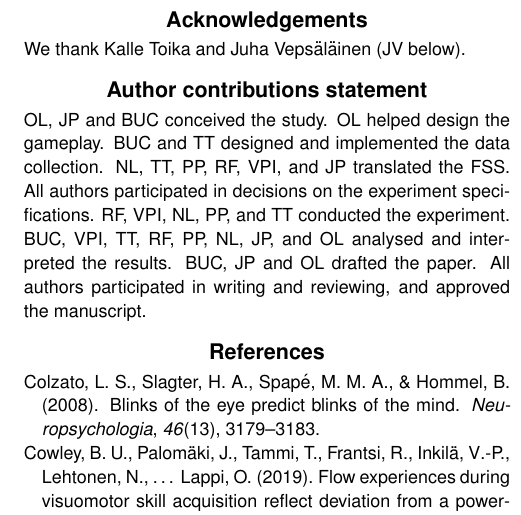
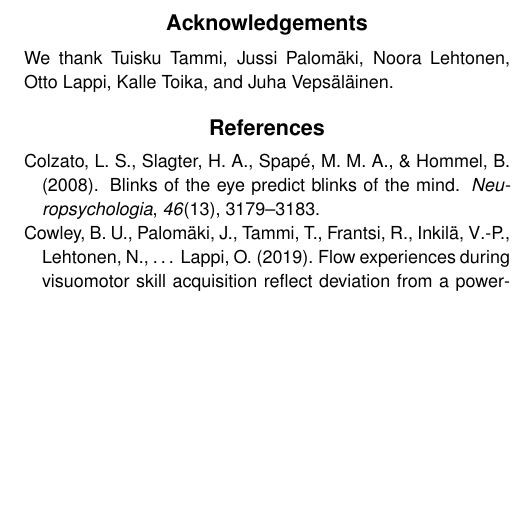
Before and after one commit to hipercog/Flowcar-sEBR, a LaTeX document (main.tex): part of one column of page 5 of 6 before the commit and part of one column of page 5 of 5 after it, cut so that both start at the same text, the shorter picture padded with empty space. Compiled offline with pdfLaTeX.

Commit message:
End matter tweaks.

```diff
--- a/main.tex
+++ b/main.tex
@@ -311,19 +311,19 @@ Understanding how perceptual-cognitive and motor processes underlying performanc
 
 
 \section{Acknowledgements}
-We thank Kalle Toika and Juha Veps\"{a}l\"{a}inen (JV below).
+We thank Tuisku Tammi, Jussi Palom\"{a}ki, Noora Lehtonen, Otto Lappi, Kalle Toika, and Juha Veps\"{a}l\"{a}inen.
 
-\section*{Author contributions statement}
-% please edit as appropriate
-OL, JP and BUC conceived the study.
-OL helped design the gameplay.
-BUC and TT designed and implemented the data collection.
-NL, TT, PP, RF, VPI, and JP translated the FSS.
-All authors participated in decisions on the experiment specifications.
-RF, VPI, NL, PP, and TT conducted the experiment.
-BUC, VPI, TT, RF, PP, NL, JP, and OL analysed and interpreted the results.
-BUC, JP and OL drafted the paper.
-All authors participated in writing and reviewing, and approved the manuscript.
+% \section*{Author contributions statement}
+% % please edit as appropriate
+% OL, JP and BUC conceived the study.
+% OL helped design the gameplay.
+% BUC and TT designed and implemented the data collection.
+% NL, TT, PP, RF, VPI, and JP translated the FSS.
+% All authors participated in decisions on the experiment specifications.
+% RF, VPI, NL, PP, and TT conducted the experiment.
+% BUC, VPI, TT, RF, PP, NL, JP, and OL analysed and interpreted the results.
+% BUC, JP and OL drafted the paper.
+% All authors participated in writing and reviewing, and approved the manuscript.
 
 
 \bibliographystyle{apacite}
```
Also changed, not shown: main.tex (2 more changed lines).
